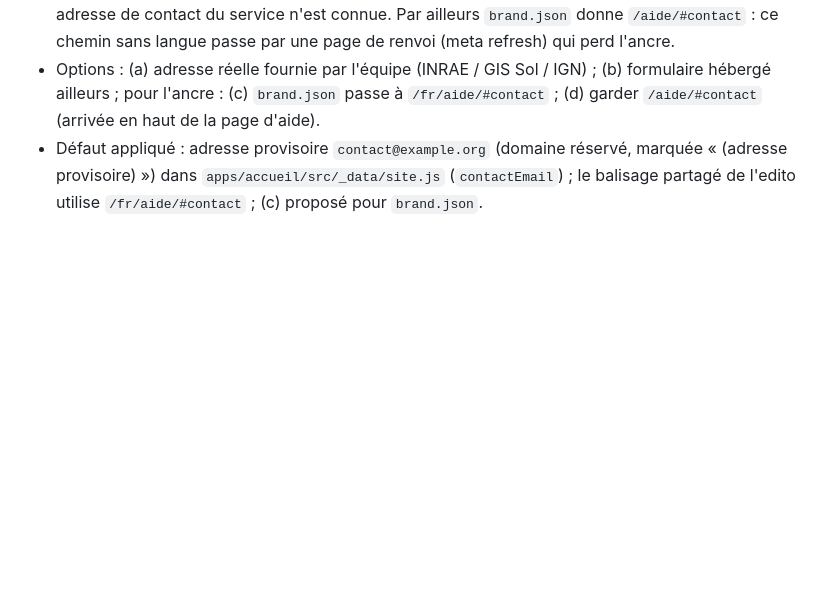
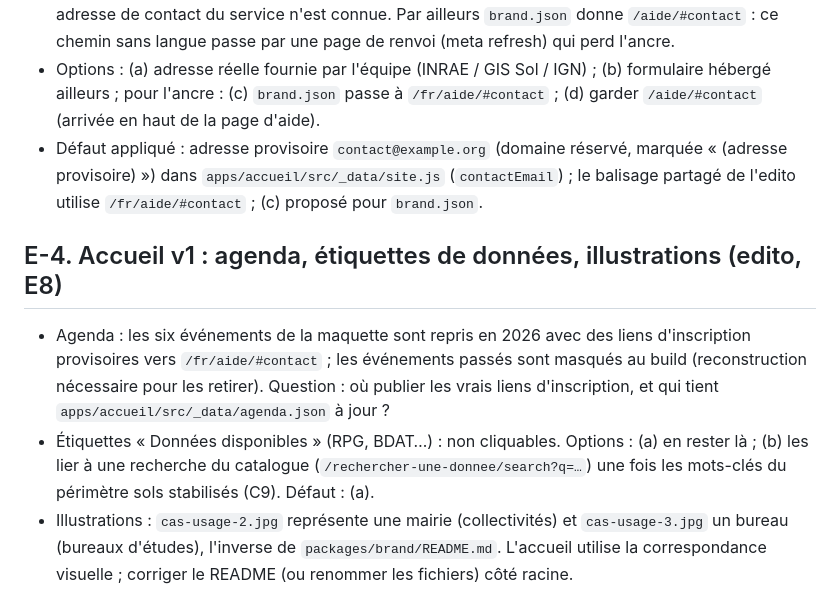
Before and after one commit to IGNF/sols.cartes.gouv.fr, a Markdown page: doc/agents/QUESTIONS.md, the part around the change. Drawn GitHub-style; blank space fills up the shorter version.

Commit message:
docs(edito): add question E-4 on agenda links, data tags and illustrations
Co-Authored-By: Claude Opus 5.5 <noreply@anthropic.com>

```diff
--- a/doc/agents/QUESTIONS.md
+++ b/doc/agents/QUESTIONS.md
@@ -148,3 +148,9 @@ Décisions prises par l'orchestrateur sans validation humaine. Chaque entrée :
 - Question : la page d'aide demande une section « Nous contacter » avec un lien mailto ; aucune adresse de contact du service n'est connue. Par ailleurs `brand.json` donne `/aide/#contact` : ce chemin sans langue passe par une page de renvoi (meta refresh) qui perd l'ancre.
 - Options : (a) adresse réelle fournie par l'équipe (INRAE / GIS Sol / IGN) ; (b) formulaire hébergé ailleurs ; pour l'ancre : (c) `brand.json` passe à `/fr/aide/#contact` ; (d) garder `/aide/#contact` (arrivée en haut de la page d'aide).
 - Défaut appliqué : adresse provisoire `contact@example.org` (domaine réservé, marquée « (adresse provisoire) ») dans `apps/accueil/src/_data/site.js` (`contactEmail`) ; le balisage partagé de l'edito utilise `/fr/aide/#contact` ; (c) proposé pour `brand.json`.
+
+## E-4. Accueil v1 : agenda, étiquettes de données, illustrations (edito, E8)
+
+- Agenda : les six événements de la maquette sont repris en 2026 avec des liens d'inscription provisoires vers `/fr/aide/#contact` ; les événements passés sont masqués au build (reconstruction nécessaire pour les retirer). Question : où publier les vrais liens d'inscription, et qui tient `apps/accueil/src/_data/agenda.json` à jour ?
+- Étiquettes « Données disponibles » (RPG, BDAT…) : non cliquables. Options : (a) en rester là ; (b) les lier à une recherche du catalogue (`/rechercher-une-donnee/search?q=…`) une fois les mots-clés du périmètre sols stabilisés (C9). Défaut : (a).
+- Illustrations : `cas-usage-2.jpg` représente une mairie (collectivités) et `cas-usage-3.jpg` un bureau (bureaux d'études), l'inverse de `packages/brand/README.md`. L'accueil utilise la correspondance visuelle ; corriger le README (ou renommer les fichiers) côté racine.
```
